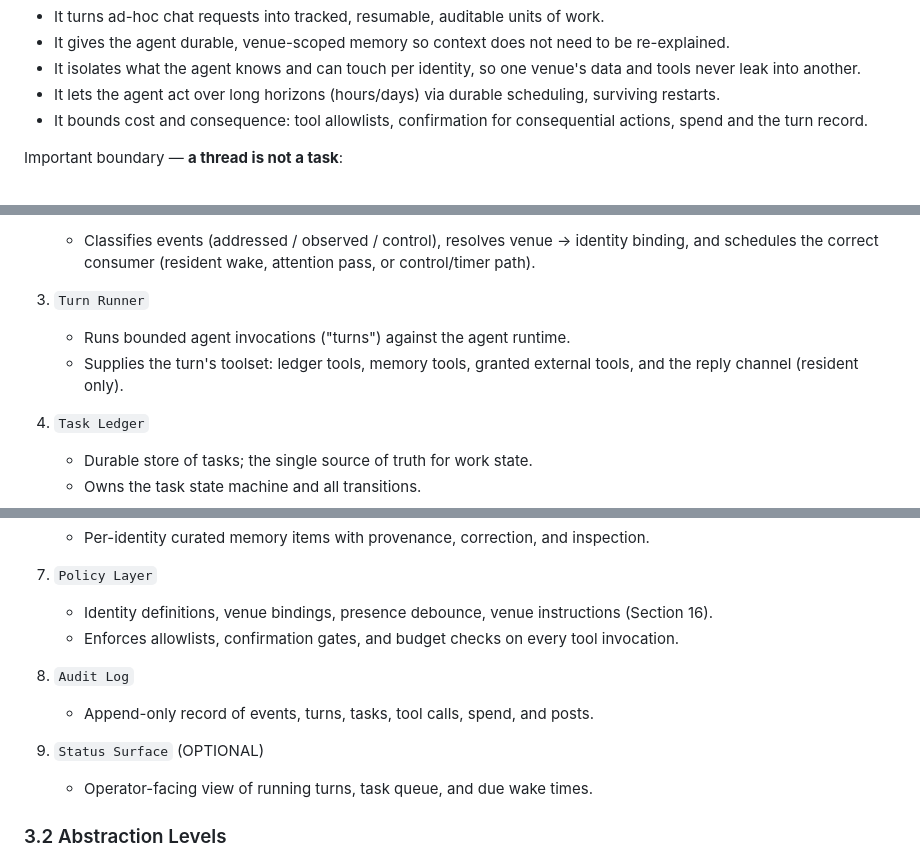
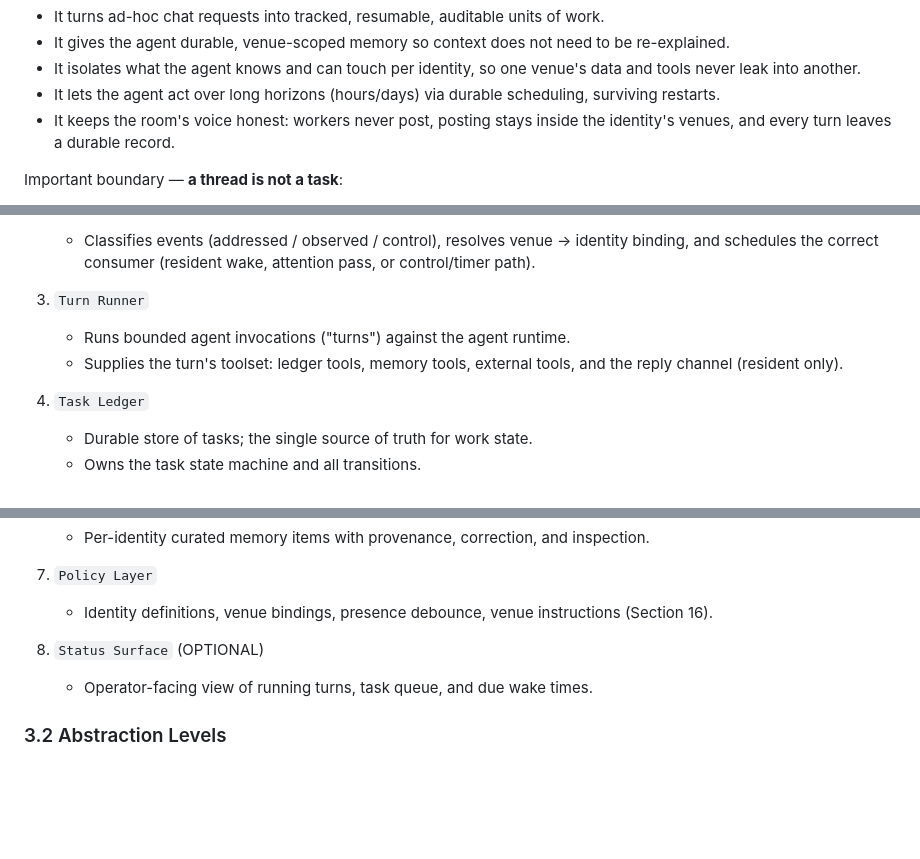
Before and after one commit to Octember/earshot, a Markdown page: SPEC.md, 3 parts joined by grey strips. Drawn GitHub-style; blank space fills up the shorter version.

Commit message:
SPEC intro: no allowlists, confirmations, or audit log component
Co-Authored-By: Claude Fable 5.1 <noreply@anthropic.com>

```diff
--- a/SPEC.md
+++ b/SPEC.md
@@ -36,8 +36,8 @@ The service solves five problems:
 - It isolates what the agent knows and can touch per identity, so one venue's data and tools never
   leak into another.
 - It lets the agent act over long horizons (hours/days) via durable scheduling, surviving restarts.
-- It bounds cost and consequence: tool allowlists, confirmation for consequential actions, spend
-  and the turn record.
+- It keeps the room's voice honest: workers never post, posting stays inside the identity's
+  venues, and every turn leaves a durable record.
 
 Important boundary — **a thread is not a task**:
 
@@ -95,8 +94,8 @@ Important boundary — **a thread is not a task**:
 
 3. `Turn Runner`
    - Runs bounded agent invocations ("turns") against the agent runtime.
-   - Supplies the turn's toolset: ledger tools, memory tools, granted external tools, and the
-     reply channel (resident only).
+   - Supplies the turn's toolset: ledger tools, memory tools, external tools, and the reply
+     channel (resident only).
 
 4. `Task Ledger`
    - Durable store of tasks; the single source of truth for work state.
@@ -113,12 +112,8 @@ Important boundary — **a thread is not a task**:
 7. `Policy Layer`
    - Identity definitions, venue bindings, presence debounce, venue instructions
      (Section 16).
-   - Enforces allowlists, confirmation gates, and budget checks on every tool invocation.
 
-8. `Audit Log`
-   - Append-only record of events, turns, tasks, tool calls, spend, and posts.
-
-9. `Status Surface` (OPTIONAL)
+8. `Status Surface` (OPTIONAL)
    - Operator-facing view of running turns, task queue, and due wake times.
 
 ### 3.2 Abstraction Levels
```
Also changed, not shown: other parts of SPEC.md (+1 -2 lines).
